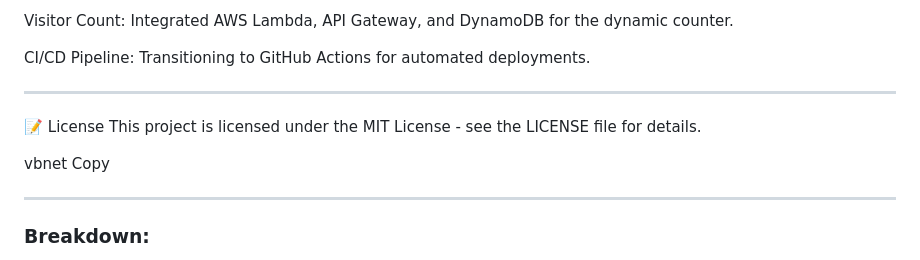
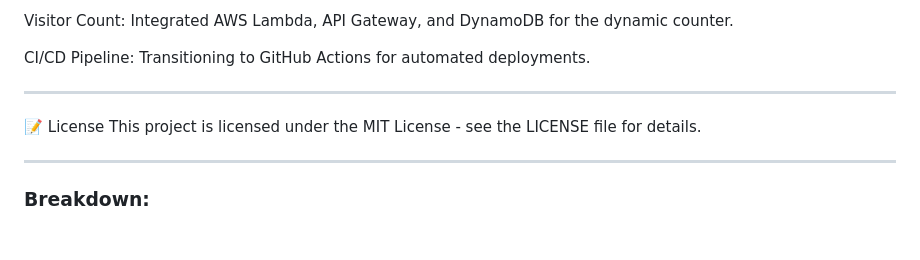
Before and after one commit to ckideas1/cloud-resume-challenge, a Markdown page: README.md, the part around the change. GitHub-like rendering; blank space fills up the shorter version.

```diff
--- a/README.md
+++ b/README.md
@@ -87,9 +87,6 @@ CI/CD Pipeline: Transitioning to GitHub Actions for automated deployments.
 📝 License
 This project is licensed under the MIT License - see the LICENSE file for details.
 
-vbnet
-Copy
-
 ---
 
 ### Breakdown:
```
